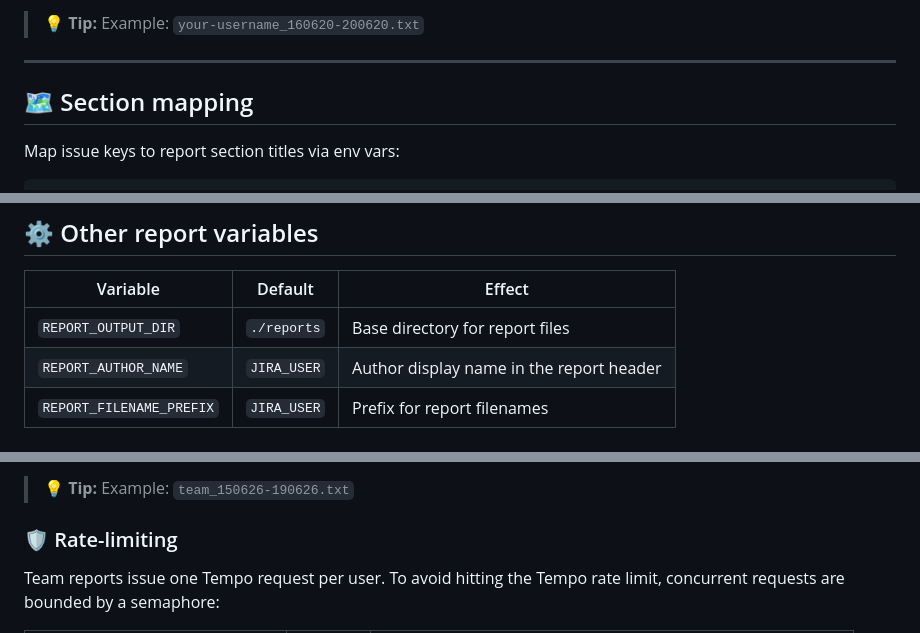
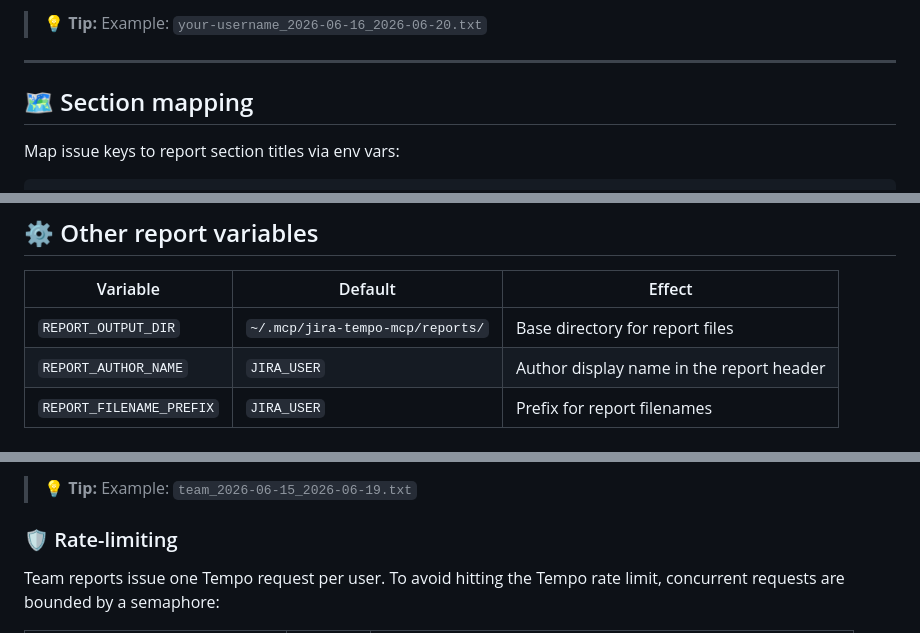
Before and after one commit to Korrnals/jira-tempo-mcp, a Markdown page: docs/reports.md, 3 parts joined by grey strips. GitHub-like rendering.

````diff
--- a/docs/reports.md
+++ b/docs/reports.md
@@ -26,5 +26,5 @@ Tempo worklogs.
 
-> 💡 **Tip:** Example: `your-username_160620-200620.txt`
+> 💡 **Tip:** Example: `your-username_2026-06-16_2026-06-20.txt`
 
 ---
 
@@ -86,7 +86,7 @@ Jira issue.
 
 | Variable | Default | Effect |
 | --- | --- | --- |
-| `REPORT_OUTPUT_DIR` | `./reports` | Base directory for report files |
+| `REPORT_OUTPUT_DIR` | `~/.mcp/jira-tempo-mcp/reports/` | Base directory for report files |
 | `REPORT_AUTHOR_NAME` | `JIRA_USER` | Author display name in the report header |
 | `REPORT_FILENAME_PREFIX` | `JIRA_USER` | Prefix for report filenames |
 
@@ -131,6 +131,6 @@ team_<DDMMYY>-<DDMMYY>.txt
 ```
 
-> 💡 **Tip:** Example: `team_150626-190626.txt`
+> 💡 **Tip:** Example: `team_2026-06-15_2026-06-19.txt`
 
 ### 🛡️ Rate-limiting
 
````
Also changed, not shown: other parts of docs/reports.md (+5 -5 lines), docs/reports.ru.md (+8 -8 lines).
